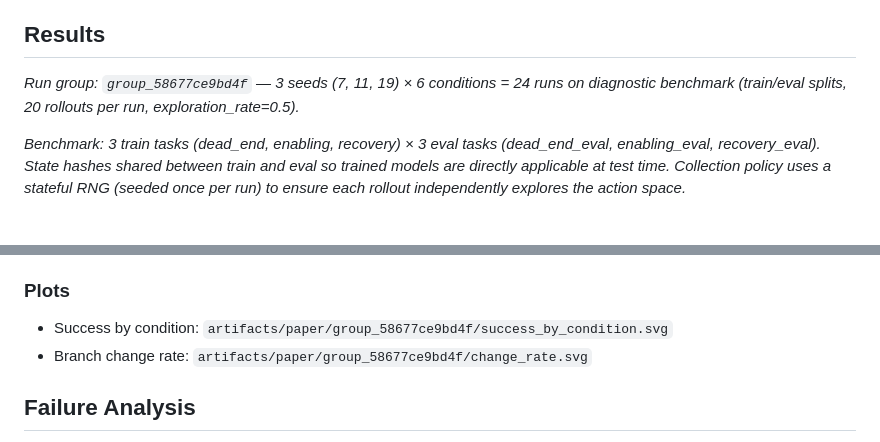
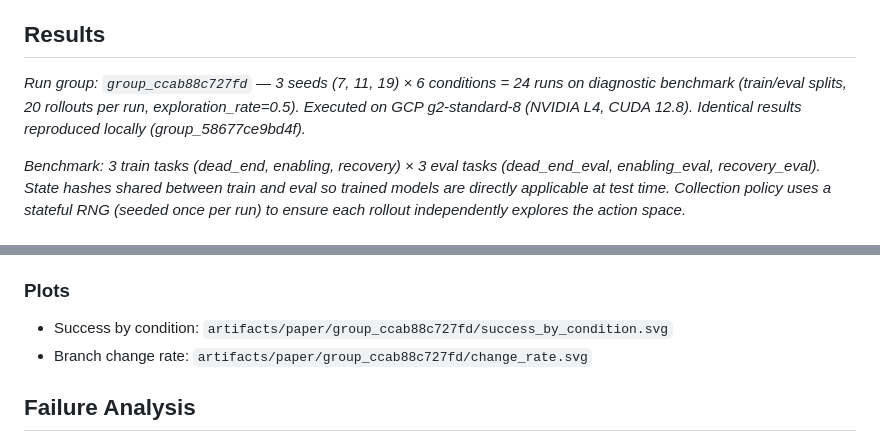
Before and after one commit to jadenfix/CreditAssignment, a Markdown page: paper/manuscript.md, 2 parts joined by grey strips. GitHub-like rendering.

Commit message:
results: update manuscript to GCP run group_ccab88c727fd
Final validated results (3 seeds, 20 rollouts, exploration_rate=0.5):
  prompted:              0.683 success
  outcome_only:          0.767 success
  branch_aware/hindsight/combined: 1.000 success

Results reproduced identically on GCP (L4, CUDA 12.8) and local Mac.

```diff
--- a/paper/manuscript.md
+++ b/paper/manuscript.md
@@ -23,7 +23,7 @@ TODO: describe the state graph, verifier events, offline scorers, and scored onl
 
 ## Results
 
-*Run group: `group_58677ce9bd4f` — 3 seeds (7, 11, 19) × 6 conditions = 24 runs on diagnostic benchmark (train/eval splits, 20 rollouts per run, exploration_rate=0.5).*
+*Run group: `group_ccab88c727fd` — 3 seeds (7, 11, 19) × 6 conditions = 24 runs on diagnostic benchmark (train/eval splits, 20 rollouts per run, exploration_rate=0.5). Executed on GCP g2-standard-8 (NVIDIA L4, CUDA 12.8). Identical results reproduced locally (group_58677ce9bd4f).*
 
 *Benchmark: 3 train tasks (dead_end, enabling, recovery) × 3 eval tasks (dead_end_eval, enabling_eval, recovery_eval). State hashes shared between train and eval so trained models are directly applicable at test time. Collection policy uses a stateful RNG (seeded once per run) to ensure each rollout independently explores the action space.*
 
@@ -62,8 +62,8 @@ The prompted baseline shows mean branch change rate of 0.103, confirming the heu
 
 ### Plots
 
-- Success by condition: `artifacts/paper/group_58677ce9bd4f/success_by_condition.svg`
-- Branch change rate: `artifacts/paper/group_58677ce9bd4f/change_rate.svg`
+- Success by condition: `artifacts/paper/group_ccab88c727fd/success_by_condition.svg`
+- Branch change rate: `artifacts/paper/group_ccab88c727fd/change_rate.svg`
 
 ## Failure Analysis
 
```
